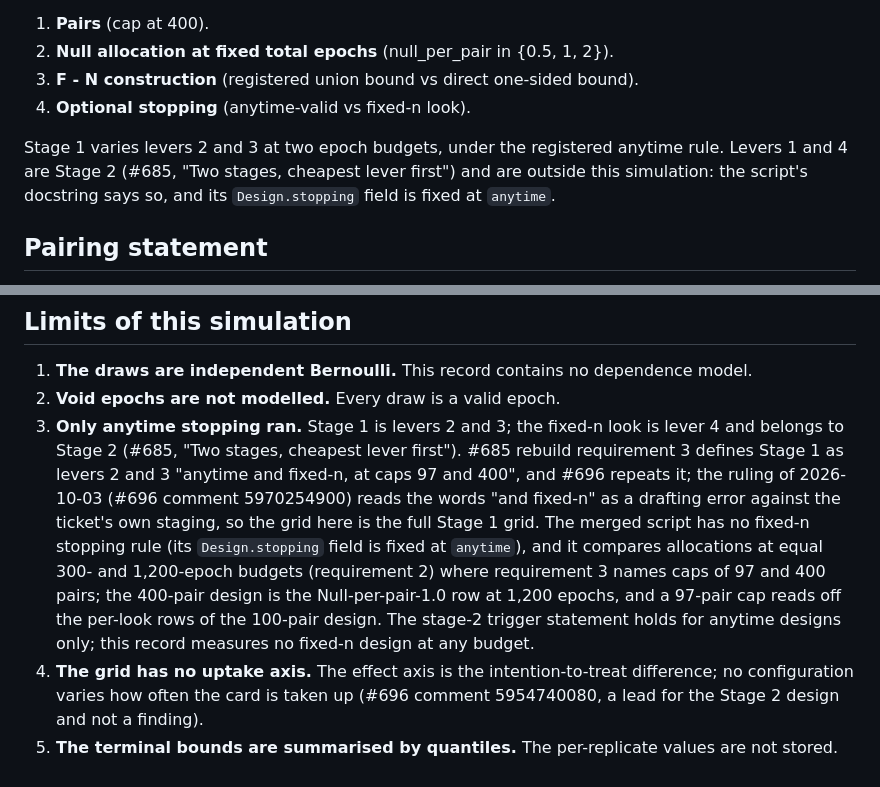
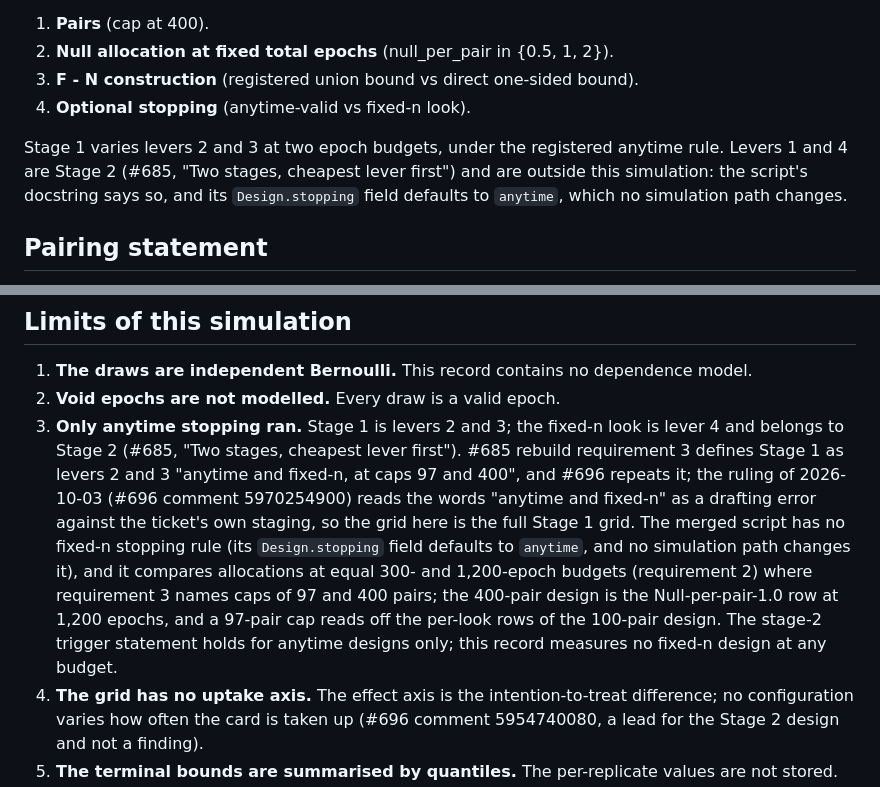
Before and after one commit to MrBinnacle/skill-harness, a Markdown page: docs/findings/stage1a-lever-adjudication-685.md, 2 parts joined by grey strips. Drawn GitHub-style.

Commit message:
docs(findings): quote the ruling's words exactly and say the stopping field is a default
Verdict notes N1 and N2 on PR 717 (comment 5970361166): the record quoted
the ruling as reading "and fixed-n" where the ruling's words are
"anytime and fixed-n", and called Design.stopping fixed where it is a
default that no simulation path changes.

Co-Authored-By: Claude Fable 5.1 <noreply@anthropic.com>

```diff
--- a/docs/findings/stage1a-lever-adjudication-685.md
+++ b/docs/findings/stage1a-lever-adjudication-685.md
@@ -14,7 +14,7 @@ The four levers are:
 3. **F - N construction** (registered union bound vs direct one-sided bound).
 4. **Optional stopping** (anytime-valid vs fixed-n look).
 
-Stage 1 varies levers 2 and 3 at two epoch budgets, under the registered anytime rule. Levers 1 and 4 are Stage 2 (#685, "Two stages, cheapest lever first") and are outside this simulation: the script's docstring says so, and its `Design.stopping` field is fixed at `anytime`.
+Stage 1 varies levers 2 and 3 at two epoch budgets, under the registered anytime rule. Levers 1 and 4 are Stage 2 (#685, "Two stages, cheapest lever first") and are outside this simulation: the script's docstring says so, and its `Design.stopping` field defaults to `anytime`, which no simulation path changes.
 
 ## Pairing statement
 
@@ -137,7 +137,7 @@ Twelve mutants are registered in `scripts/mutation_receipt.py` under obligation
 
 1. **The draws are independent Bernoulli.** This record contains no dependence model.
 2. **Void epochs are not modelled.** Every draw is a valid epoch.
-3. **Only anytime stopping ran.** Stage 1 is levers 2 and 3; the fixed-n look is lever 4 and belongs to Stage 2 (#685, "Two stages, cheapest lever first"). #685 rebuild requirement 3 defines Stage 1 as levers 2 and 3 "anytime and fixed-n, at caps 97 and 400", and #696 repeats it; the ruling of 2026-10-03 (#696 comment 5970254900) reads the words "and fixed-n" as a drafting error against the ticket's own staging, so the grid here is the full Stage 1 grid. The merged script has no fixed-n stopping rule (its `Design.stopping` field is fixed at `anytime`), and it compares allocations at equal 300- and 1,200-epoch budgets (requirement 2) where requirement 3 names caps of 97 and 400 pairs; the 400-pair design is the Null-per-pair-1.0 row at 1,200 epochs, and a 97-pair cap reads off the per-look rows of the 100-pair design. The stage-2 trigger statement holds for anytime designs only; this record measures no fixed-n design at any budget.
+3. **Only anytime stopping ran.** Stage 1 is levers 2 and 3; the fixed-n look is lever 4 and belongs to Stage 2 (#685, "Two stages, cheapest lever first"). #685 rebuild requirement 3 defines Stage 1 as levers 2 and 3 "anytime and fixed-n, at caps 97 and 400", and #696 repeats it; the ruling of 2026-10-03 (#696 comment 5970254900) reads the words "anytime and fixed-n" as a drafting error against the ticket's own staging, so the grid here is the full Stage 1 grid. The merged script has no fixed-n stopping rule (its `Design.stopping` field defaults to `anytime`, and no simulation path changes it), and it compares allocations at equal 300- and 1,200-epoch budgets (requirement 2) where requirement 3 names caps of 97 and 400 pairs; the 400-pair design is the Null-per-pair-1.0 row at 1,200 epochs, and a 97-pair cap reads off the per-look rows of the 100-pair design. The stage-2 trigger statement holds for anytime designs only; this record measures no fixed-n design at any budget.
 4. **The grid has no uptake axis.** The effect axis is the intention-to-treat difference; no configuration varies how often the card is taken up (#696 comment 5954740080, a lead for the Stage 2 design and not a finding).
 5. **The terminal bounds are summarised by quantiles.** The per-replicate values are not stored.
 6. **The committed data files carry five decimal places.** A fresh run now writes ten (#712). The rebuild re-reads the five-place columns, so a value in `summary.md` can differ from the as-run summary in its last printed digit; none of the figures in this record is affected.
```
